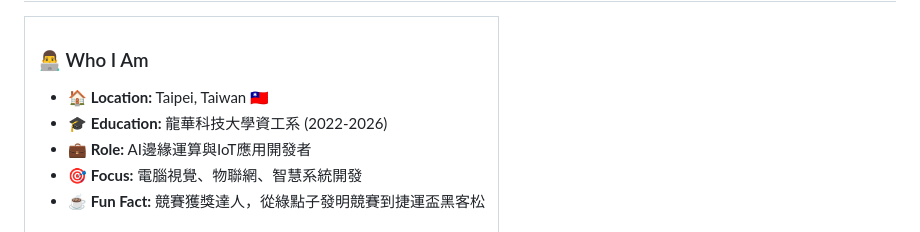
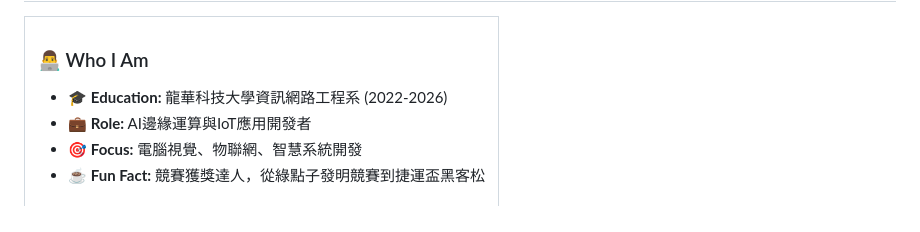
Before and after one commit to eqwgeryfgbdf/eqwgeryfgbdf, a Markdown page: README.md, the part around the change. Rendered like a GitHub page.

Commit message:
更新 README.md，修正教育背景描述，將「資工系」更改為「資訊網路工程系」，以提升準確性。

```diff
--- a/README.md
+++ b/README.md
@@ -15,8 +15,7 @@ Last updated: 2025-09-03 09:50 (Asia/Taipei)
 <td>
 
 ### 👨‍💻 Who I Am
-- 🏠 **Location:** Taipei, Taiwan 🇹🇼
-- 🎓 **Education:** 龍華科技大學資工系 (2022-2026)
+- 🎓 **Education:** 龍華科技大學資訊網路工程系 (2022-2026)
 - 💼 **Role:** AI邊緣運算與IoT應用開發者
 - 🎯 **Focus:** 電腦視覺、物聯網、智慧系統開發
 - ☕ **Fun Fact:** 競賽獲獎達人，從綠點子發明競賽到捷運盃黑客松
```
